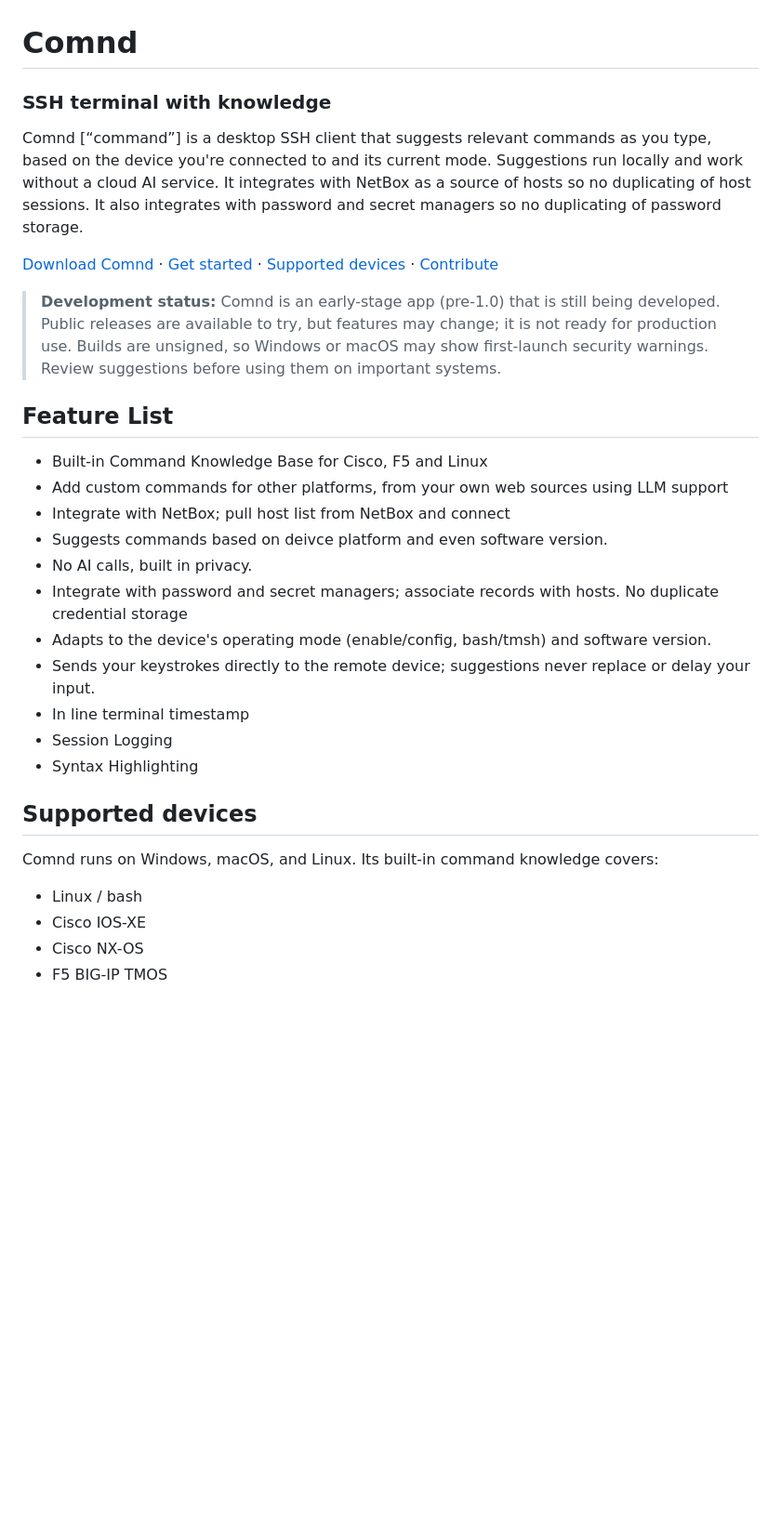
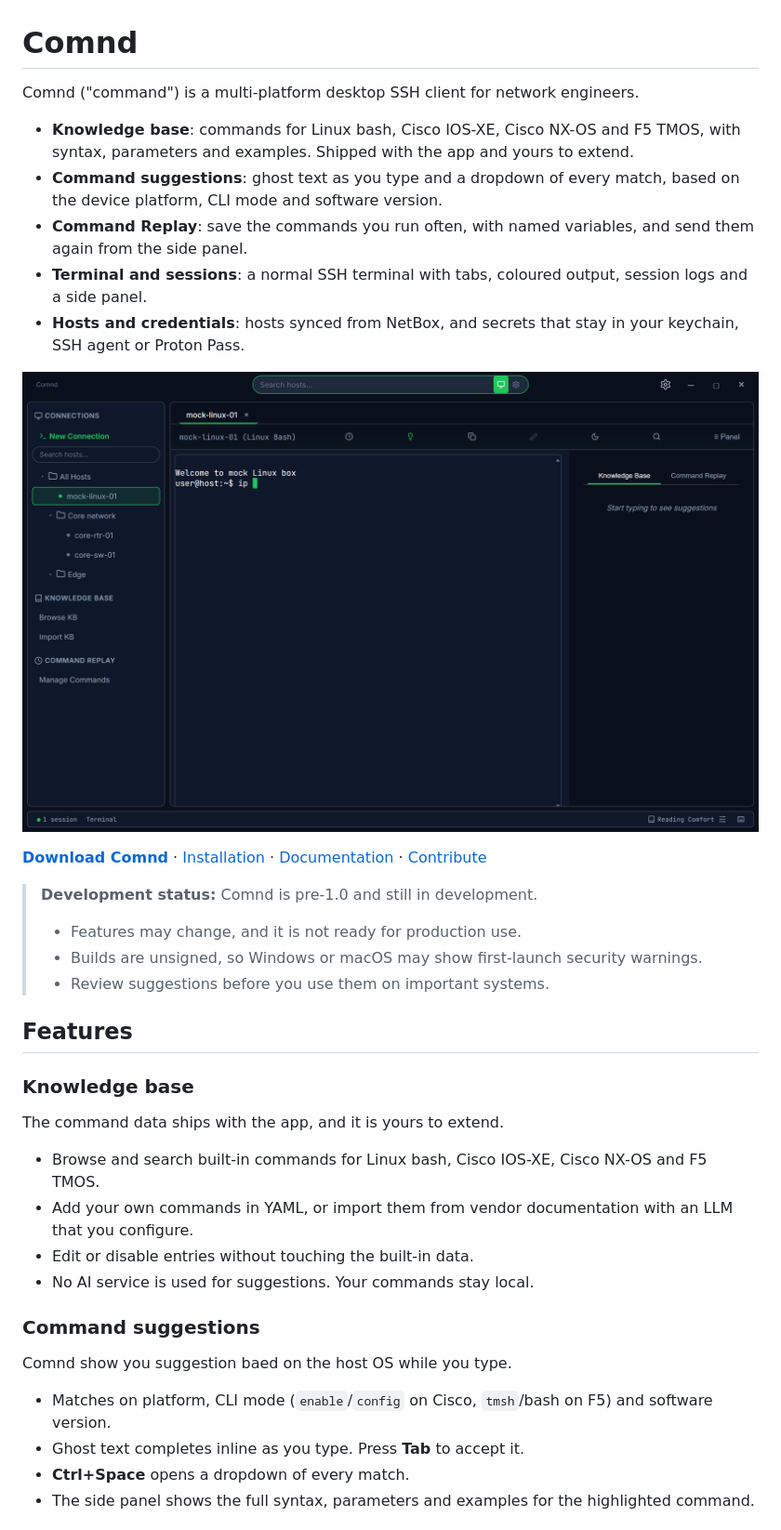
Before and after one commit to bonzo81/comnd, a Markdown page: README.md, the part around one of its changes. Shown at 93% size. Rendered like a GitHub page; pictures changed too: docs/images/readme-terminal-suggestions.png (added); blank space fills up the shorter version.

```diff
--- a/README.md
+++ b/README.md
@@ -1,32 +1,40 @@
 # Comnd
 
-### SSH terminal with knowledge
+Comnd ("command") is a multi-platform desktop SSH client for network engineers.
 
-Comnd [“command”] is a desktop SSH client that suggests relevant commands as you type, based on the device you're connected to and its current mode. Suggestions run locally and work without a cloud AI service. It integrates with NetBox as a source of hosts so no duplicating of host sessions. It also integrates with password and secret managers so no duplicating of password storage.
+- **Knowledge base**: commands for Linux bash, Cisco IOS-XE, Cisco NX-OS and F5 TMOS, with syntax, parameters and examples. Shipped with the app and yours to extend.
+- **Command suggestions**: ghost text as you type and a dropdown of every match, based on the device platform, CLI mode and software version.
+- **Command Replay**: save the commands you run often, with named variables, and send them again from the side panel.
+- **Terminal and sessions**: a normal SSH terminal with tabs, coloured output, session logs and a side panel.
+- **Hosts and credentials**: hosts synced from NetBox, and secrets that stay in your keychain, SSH agent or Proton Pass.
 
-[Download Comnd](https://github.com/bonzo81/comnd/releases/latest) · [Get started](docs/user-guide/02-getting-started.md) · [Supported devices](#supported-devices) · [Contribute](CONTRIBUTING.md)
+![Comnd terminal with `ip ` typed at the prompt: the ghost-text completion `addr` follows the cursor, and the side panel shows the syntax for `ip`](docs/images/readme-terminal-suggestions.png)
 
-> **Development status:** Comnd is an early-stage app (pre-1.0) that is still being developed. Public releases are available to try, but features may change; it is not ready for production use. Builds are unsigned, so Windows or macOS may show first-launch security warnings. Review suggestions before using them on important systems.
+[**Download Comnd**](https://github.com/bonzo81/comnd/releases/latest) · [Installation](docs/user-guide/01-installation.md) · [Documentation](#documentation) · [Contribute](CONTRIBUTING.md)
 
-## Feature List
+> **Development status:** Comnd is pre-1.0 and still in development.
+>
+> - Features may change, and it is not ready for production use.
+> - Builds are unsigned, so Windows or macOS may show first-launch security warnings.
+> - Review suggestions before you use them on important systems.
 
-- Built-in Command Knowledge Base for Cisco, F5 and Linux
-- Add custom commands for other platforms, from your own web sources using LLM support
-- Integrate with NetBox; pull host list from NetBox and connect
-- Suggests commands based on deivce platform and even software version.
-- No AI calls, built in privacy.
-- Integrate with password and secret managers; associate records with hosts. No duplicate credential storage
-- Adapts to the device's operating mode (enable/config, bash/tmsh) and software version.
-- Sends your keystrokes directly to the remote device; suggestions never replace or delay your input.
-- In line terminal timestamp
-- Session Logging
-- Syntax Highlighting
+## Features
 
-## Supported devices
+### Knowledge base
 
-Comnd runs on Windows, macOS, and Linux. Its built-in command knowledge covers:
+The command data ships with the app, and it is yours to extend.
 
-- Linux / bash
-- Cisco IOS-XE
-- Cisco NX-OS
-- F5 BIG-IP TMOS
+- Browse and search built-in commands for Linux bash, Cisco IOS-XE, Cisco NX-OS and F5 TMOS.
+- Add your own commands in YAML, or import them from vendor documentation with an LLM that you configure.
+- Edit or disable entries without touching the built-in data.
+- No AI service is used for suggestions. Your commands stay local.
+
+### Command suggestions
+
+Comnd show you suggestion baed on the host OS while you type.
+
+- Matches on platform, CLI mode (`enable`/`config` on Cisco, `tmsh`/bash on F5) and software version.
+- Ghost text completes inline as you type. Press **Tab** to accept it.
+- **Ctrl+Space** opens a dropdown of every match.
+- The side panel shows the full syntax, parameters and examples for the highlighted command.
+
```
Also changed, not shown: other parts of README.md (+72 -9 lines), docs/testing/visual-baseline.md (+13 -0 lines), docs/images/readme-connections.png (added), docs/images/readme-replay.png (added).
